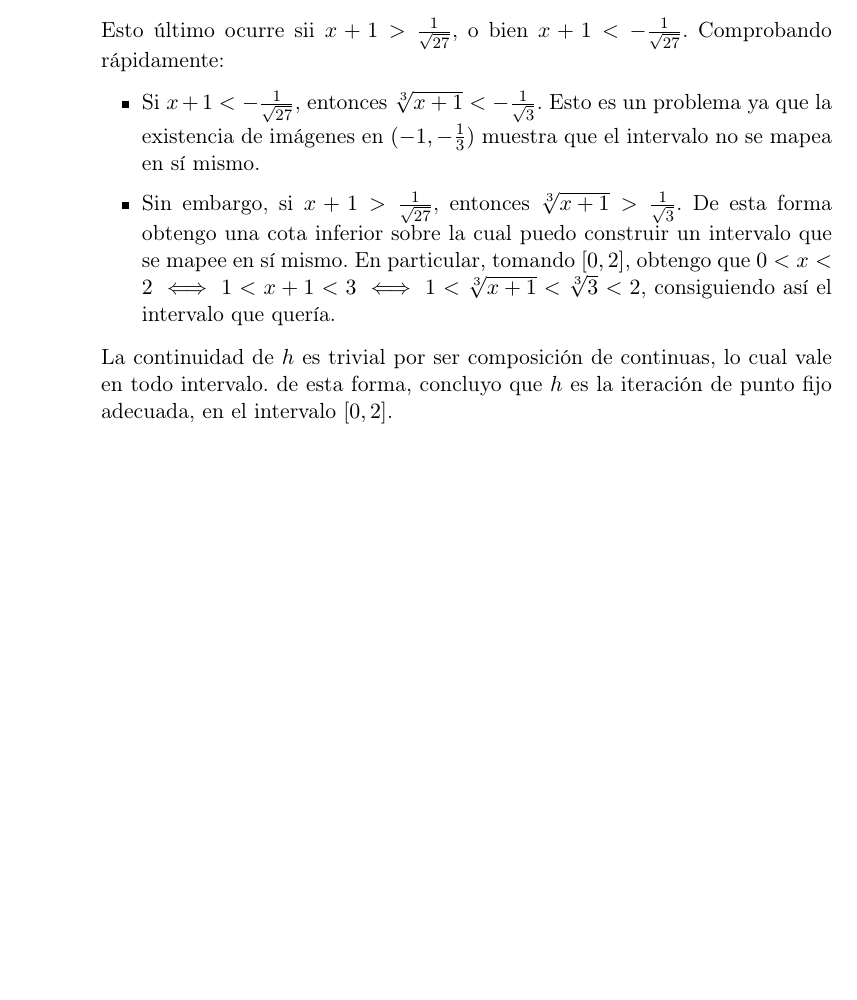
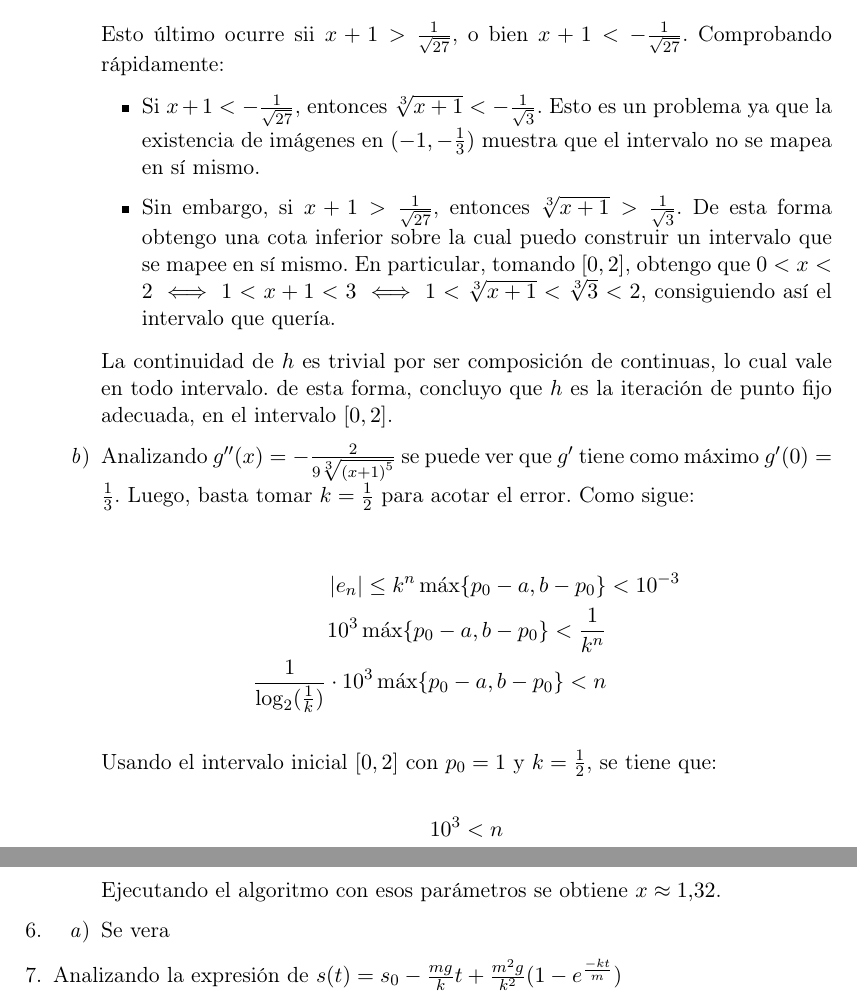
Before and after one commit to jedihilario/UNRC, a LaTeX document (Analisis Numerico/Practica-1.tex): part of page 3 of 4 before the commit and two parts of pages 3 and 4 of 5 after it, the two joined at a grey line, cut so that both start at the same text, the shorter picture padded with empty space. Compiled offline with pdfLaTeX.

Commit message:
feat: Complete activity 5

```diff
--- a/Analisis Numerico/Practica-1.tex
+++ b/Analisis Numerico/Practica-1.tex
@@ -147,7 +147,29 @@
 
         La continuidad de $h$ es trivial por ser composición de continuas, lo cual vale en todo intervalo.
         de esta forma, concluyo que $h$ es la iteración de punto fijo adecuada, en el intervalo $[0,2]$.
+
+        \item Analizando $g''(x) = - \frac{2}{9 \sqrt[3]{{(x+1)}^5}}$ se puede ver que $g'$ tiene como máximo
+        $g'(0) = \frac{1}{3}$. Luego, basta tomar $k=\frac{1}{2}$ para acotar el error. Como sigue:
+
+        \begin{align*}
+            |e_n| \le k^n \max \{p_0 - a, b - p_0\} &< 10^{-3} \\
+            10^3 \max \{ p_0 - a, b - p_0 \} < \frac{1}{k^n} \\
+            \frac{1}{\log_2 (\frac{1}{k})} \cdot 10^3 \max \{ p_0 - a, b - p_0 \} < n
+        \end{align*}
+
+        Usando el intervalo inicial $[0,2]$ con $p_0=1$ y $k=\frac{1}{2}$, se tiene que:
+
+        \[ 10^3 < n \]
+
+        Ejecutando el algoritmo con esos parámetros se obtiene $x \approx 1.32$.
     \end{enumerate}
+
+    \item
+        \begin{enumerate}
+            \item Se vera
+        \end{enumerate}
+
+    \item Analizando la expresión de $s(t) = s_0 - \frac{mg}{k}t + \frac{m^2 g}{k^2} (1 - e^{\frac{-kt}{m}})$
 \end{enumerate}
 
 \newpage
```
Also changed, not shown: Analisis Numerico/Practica-1.pdf, Analisis Numerico/Practica-1.tex (2 more changed lines), 1 other file.
